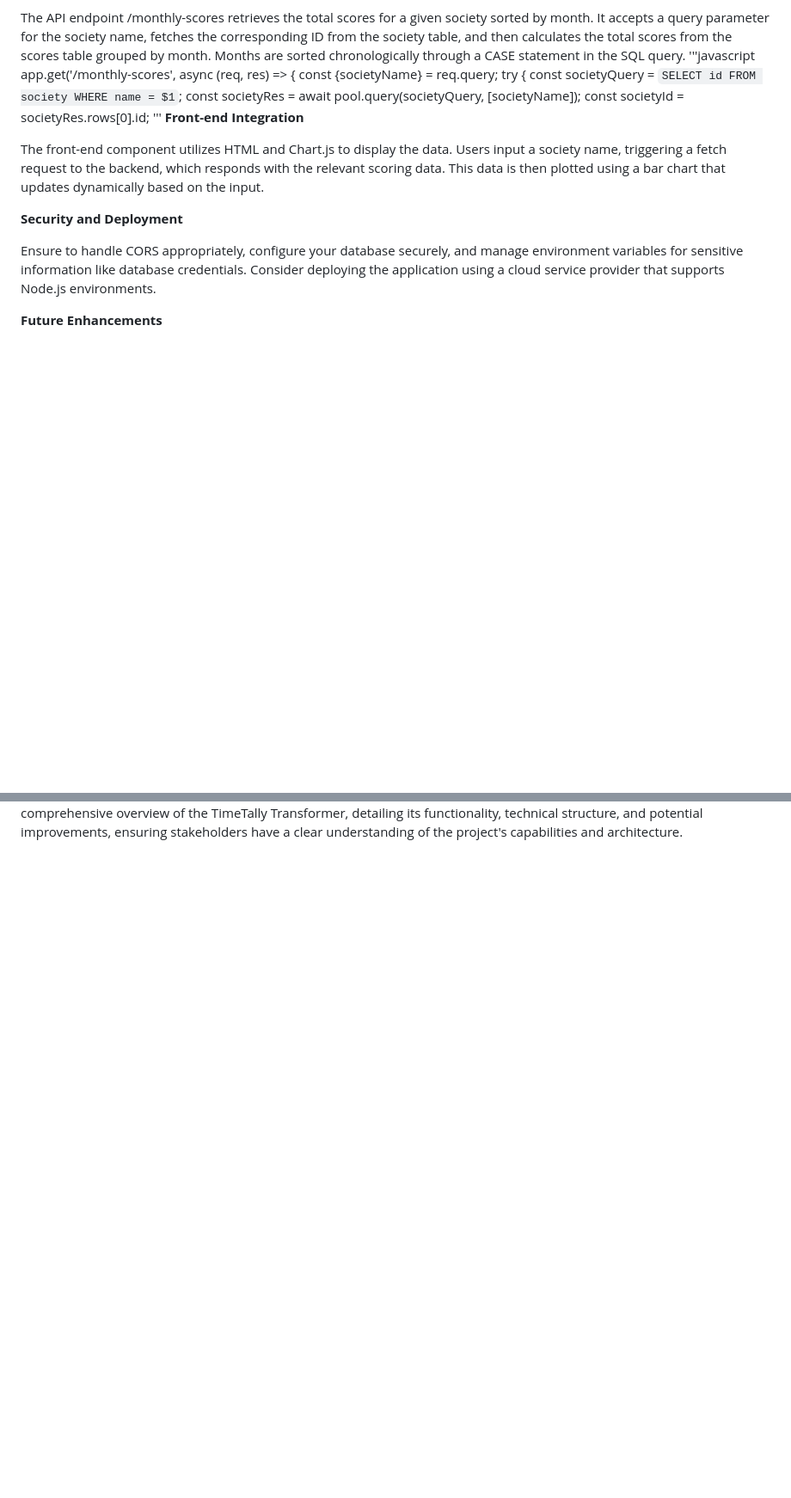
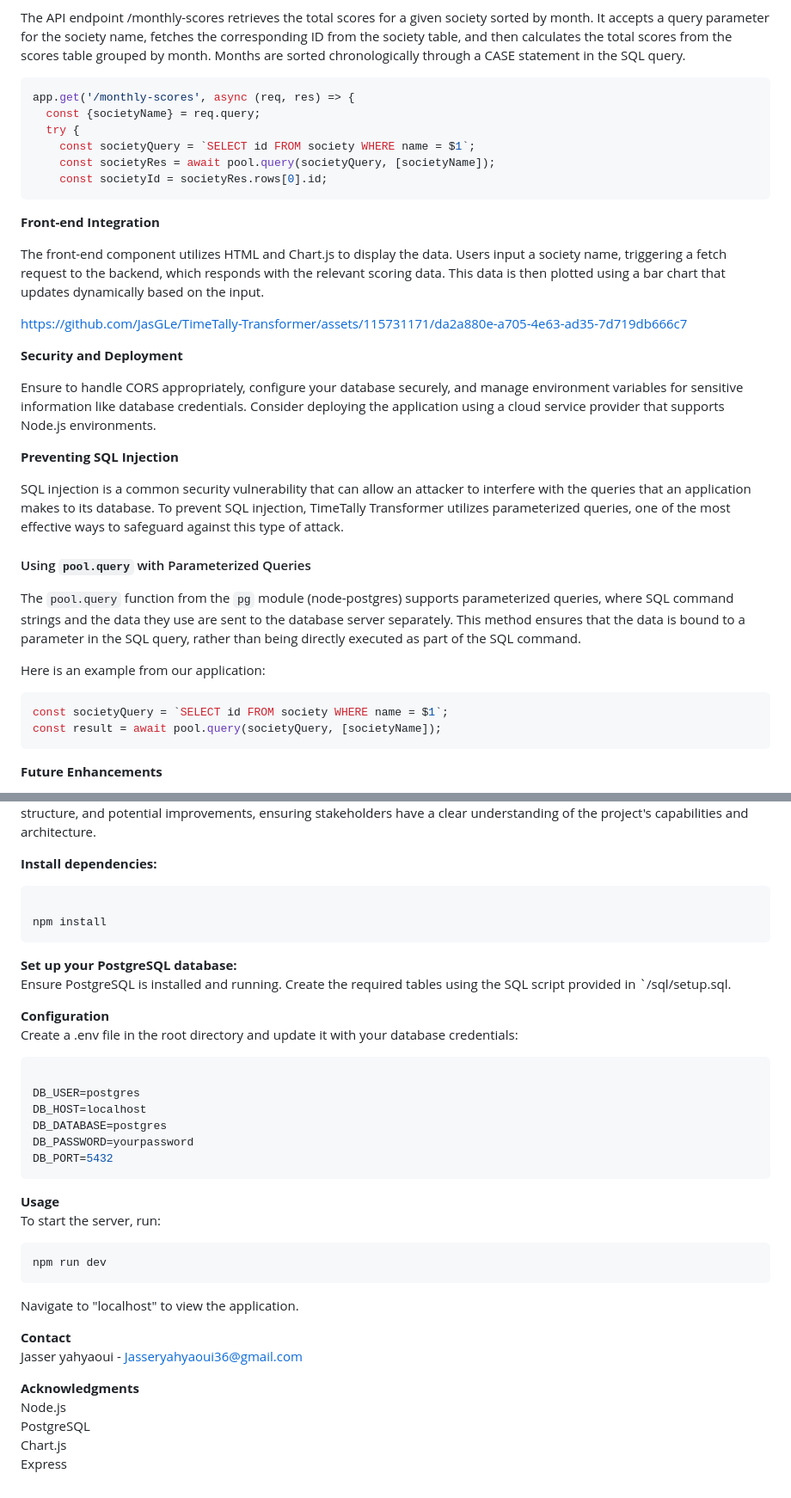
Before and after one commit to JasGLe/TimeTally-Transformer, a Markdown page: README.md, 2 parts joined by grey strips. Shown at 86% size. Drawn GitHub-style; blank space fills up the shorter version.

````diff
--- a/README.md
+++ b/README.md
@@ -26,20 +27,39 @@ API Functionality
 
 The API endpoint /monthly-scores retrieves the total scores for a given society sorted by month. It accepts a query parameter for the society name, fetches the corresponding ID from the society table, and then calculates the total scores from the scores table grouped by month. Months are sorted chronologically through a CASE statement in the SQL query.
-'''javascript
+```javascript
 app.get('/monthly-scores', async (req, res) => {
   const {societyName} = req.query;
   try {
     const societyQuery = `SELECT id FROM society WHERE name = $1`;
     const societyRes = await pool.query(societyQuery, [societyName]);
     const societyId = societyRes.rows[0].id;
-'''
+```
 **Front-end Integration**
 
 The front-end component utilizes HTML and Chart.js to display the data. Users input a society name, triggering a fetch request to the backend, which responds with the relevant scoring data. This data is then plotted using a bar chart that updates dynamically based on the input.
+
+https://github.com/JasGLe/TimeTally-Transformer/assets/115731171/da2a880e-a705-4e63-ad35-7d719db666c7
+
 
 **Security and Deployment**
 
 Ensure to handle CORS appropriately, configure your database securely, and manage environment variables for sensitive information like database credentials. Consider deploying the application using a cloud service provider that supports Node.js environments.
 
+**Preventing SQL Injection**
+
+SQL injection is a common security vulnerability that can allow an attacker to interfere with the queries that an application makes to its database. To prevent SQL injection, TimeTally Transformer utilizes parameterized queries, one of the most effective ways to safeguard against this type of attack.
+
+#### Using `pool.query` with Parameterized Queries
+
+The `pool.query` function from the `pg` module (node-postgres) supports parameterized queries, where SQL command strings and the data they use are sent to the database server separately. This method ensures that the data is bound to a parameter in the SQL query, rather than being directly executed as part of the SQL command.
+
+Here is an example from our application:
+
+```javascript
+const societyQuery = `SELECT id FROM society WHERE name = $1`;
+const result = await pool.query(societyQuery, [societyName]);
+```
+
+
 **Future Enhancements**
 
@@ -49 +69,40 @@ Integrate with other data visualization tools for more comprehensive reporting c
 This documentation provides a comprehensive overview of the TimeTally Transformer, detailing its functionality, technical structure, and potential improvements, ensuring stakeholders have a clear understanding of the project's capabilities and architecture.
+
+
+**Install dependencies:**<br>
+```bash
+
+npm install
+```
+**Set up your PostgreSQL database:**<br>
+Ensure PostgreSQL is installed and running.
+Create the required tables using the SQL script provided in `/sql/setup.sql.
+
+**Configuration**<br>
+Create a .env file in the root directory and update it with your database credentials:
+
+```makefile
+
+DB_USER=postgres
+DB_HOST=localhost
+DB_DATABASE=postgres
+DB_PASSWORD=yourpassword
+DB_PORT=5432
+```
+**Usage**<br>
+To start the server, run:
+
+```bash
+npm run dev
+```
+Navigate to "localhost" to view the application.
+
+
+**Contact**<br>
+Jasser yahyaoui - Jasseryahyaoui36@gmail.com
+
+**Acknowledgments**<br>
+Node.js<br>
+PostgreSQL<br>
+Chart.js<br>
+Express
````
Also changed, not shown: other parts of README.md (+18 -17 lines).
